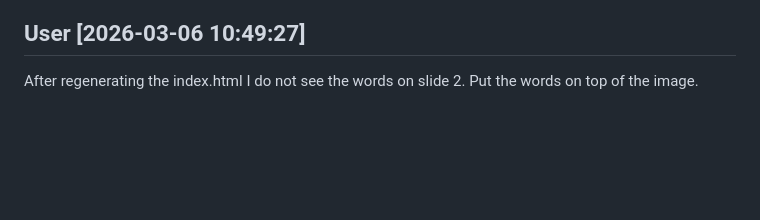
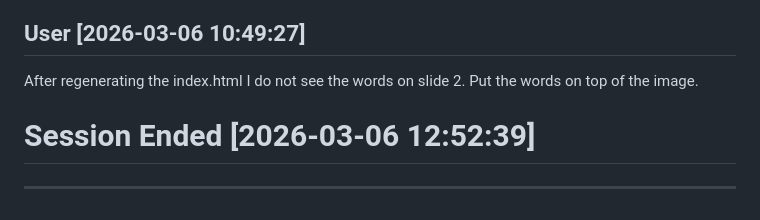
Before and after one commit to payne/CRUDie1, a Markdown page: CLAUDE_INTERACTIONS.md, the part around the change. Drawn GitHub-style; blank space fills up the shorter version.

Commit message:
CLAUDE note

```diff
--- a/CLAUDE_INTERACTIONS.md
+++ b/CLAUDE_INTERACTIONS.md
@@ -100,3 +100,7 @@ If the text box is too wide or too narrow, adjust `max-width:55%`. If you want i
 ## User [2026-03-06 10:49:27]
 
 After regenerating the index.html I do not see the words on slide 2.  Put the words on top of the image.
+
+# Session Ended [2026-03-06 12:52:39]
+
+---
```
